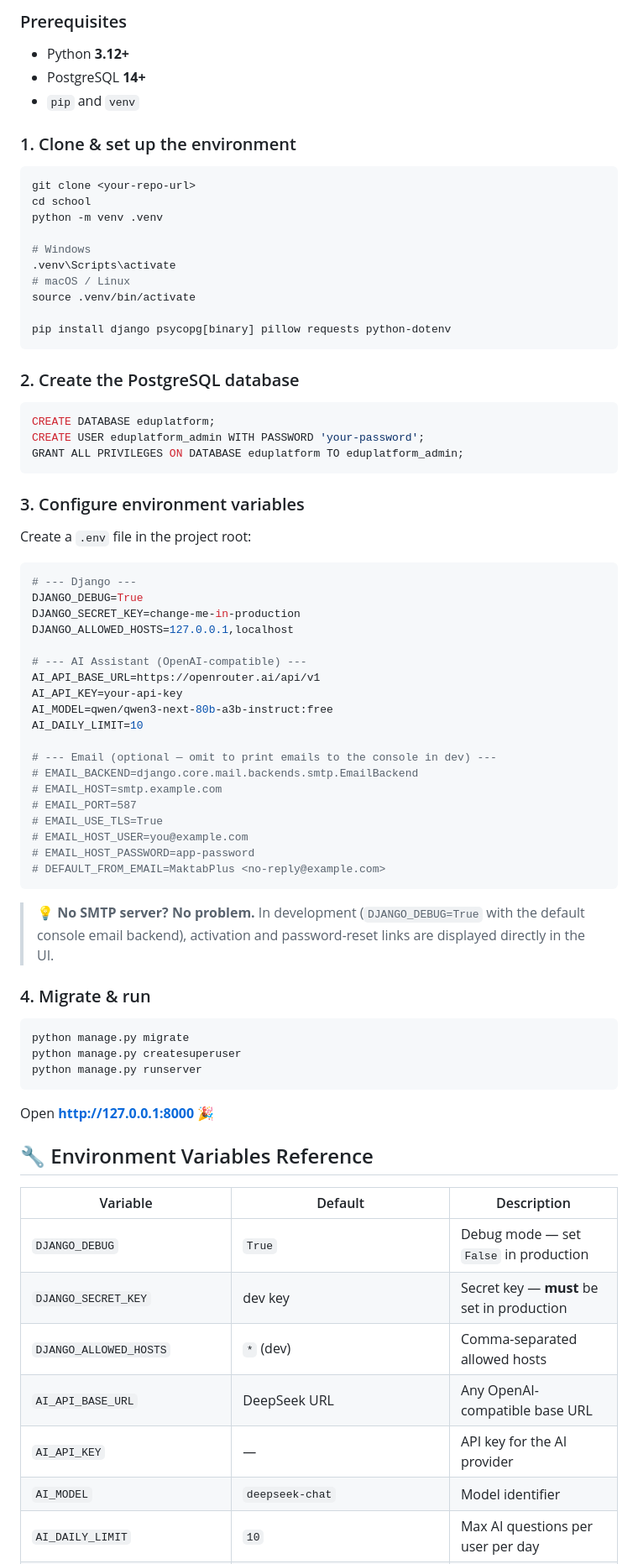
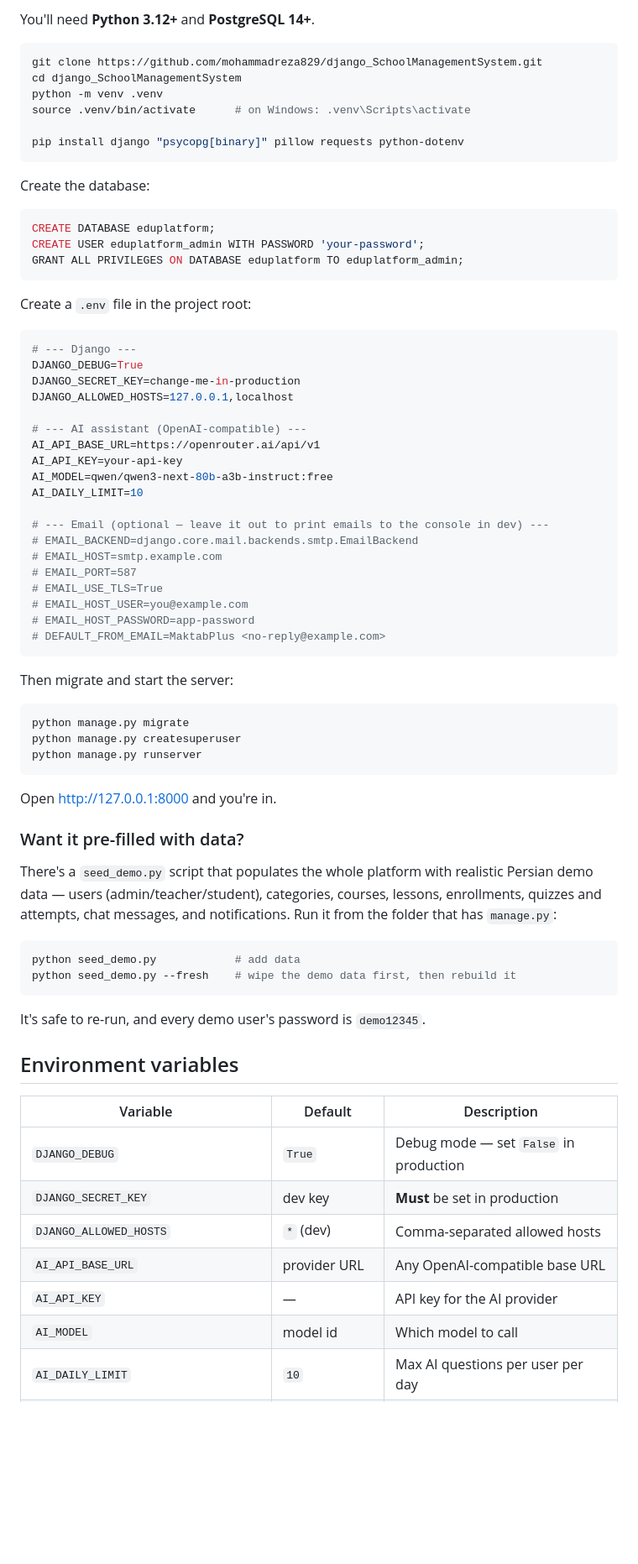
Before and after one commit to mohammadreza829/django_SchoolManagementSystem, a Markdown page: README.md, the part around one of its changes. Shown at 84% size. Rendered like a GitHub page; blank space fills up the shorter version.

````diff
--- a/README.md
+++ b/README.md
@@ -125,34 +81,22 @@ school/
 
-### Prerequisites
-
-- Python **3.12+**
-- PostgreSQL **14+**
-- `pip` and `venv`
-
-### 1. Clone & set up the environment
+You'll need **Python 3.12+** and **PostgreSQL 14+**.
 
 ```bash
-git clone <your-repo-url>
-cd school
+git clone https://github.com/mohammadreza829/django_SchoolManagementSystem.git
+cd django_SchoolManagementSystem
 python -m venv .venv
+source .venv/bin/activate      # on Windows: .venv\Scripts\activate
 
-# Windows
-.venv\Scripts\activate
-# macOS / Linux
-source .venv/bin/activate
-
-pip install django psycopg[binary] pillow requests python-dotenv
+pip install django "psycopg[binary]" pillow requests python-dotenv
 ```
 
-### 2. Create the PostgreSQL database
+Create the database:
 
 ```sql
 CREATE DATABASE eduplatform;
 CREATE USER eduplatform_admin WITH PASSWORD 'your-password';
 GRANT ALL PRIVILEGES ON DATABASE eduplatform TO eduplatform_admin;
 ```
-
-### 3. Configure environment variables
 
 Create a `.env` file in the project root:
 
@@ -162,13 +106,13 @@ DJANGO_DEBUG=True
 DJANGO_SECRET_KEY=change-me-in-production
 DJANGO_ALLOWED_HOSTS=127.0.0.1,localhost
 
-# --- AI Assistant (OpenAI-compatible) ---
+# --- AI assistant (OpenAI-compatible) ---
 AI_API_BASE_URL=https://openrouter.ai/api/v1
 AI_API_KEY=your-api-key
 AI_MODEL=qwen/qwen3-next-80b-a3b-instruct:free
 AI_DAILY_LIMIT=10
 
-# --- Email (optional — omit to print emails to the console in dev) ---
+# --- Email (optional — leave it out to print emails to the console in dev) ---
 # EMAIL_BACKEND=django.core.mail.backends.smtp.EmailBackend
 # EMAIL_HOST=smtp.example.com
 # EMAIL_PORT=587
@@ -178,9 +122,7 @@ AI_DAILY_LIMIT=10
 # DEFAULT_FROM_EMAIL=MaktabPlus <no-reply@example.com>
 ```
 
-> 💡 **No SMTP server? No problem.** In development (`DJANGO_DEBUG=True` with the default console email backend), activation and password-reset links are displayed directly in the UI.
-
-### 4. Migrate & run
+Then migrate and start the server:
 
 ```bash
 python manage.py migrate
@@ -188,16 +130,27 @@ python manage.py createsuperuser
 python manage.py runserver
 ```
 
-Open **http://127.0.0.1:8000** 🎉
+Open http://127.0.0.1:8000 and you're in.
 
-## 🔧 Environment Variables Reference
+### Want it pre-filled with data?
+
+There's a `seed_demo.py` script that populates the whole platform with realistic Persian demo data — users (admin/teacher/student), categories, courses, lessons, enrollments, quizzes and attempts, chat messages, and notifications. Run it from the folder that has `manage.py`:
+
+```bash
+python seed_demo.py            # add data
+python seed_demo.py --fresh    # wipe the demo data first, then rebuild it
+```
+
+It's safe to re-run, and every demo user's password is `demo12345`.
+
+## Environment variables
 
 | Variable | Default | Description |
 |---|---|---|
 | `DJANGO_DEBUG` | `True` | Debug mode — set `False` in production |
-| `DJANGO_SECRET_KEY` | dev key | Secret key — **must** be set in production |
+| `DJANGO_SECRET_KEY` | dev key | **Must** be set in production |
 | `DJANGO_ALLOWED_HOSTS` | `*` (dev) | Comma-separated allowed hosts |
-| `AI_API_BASE_URL` | DeepSeek URL | Any OpenAI-compatible base URL |
+| `AI_API_BASE_URL` | provider URL | Any OpenAI-compatible base URL |
 | `AI_API_KEY` | — | API key for the AI provider |
-| `AI_MODEL` | `deepseek-chat` | Model identifier |
+| `AI_MODEL` | model id | Which model to call |
 | `AI_DAILY_LIMIT` | `10` | Max AI questions per user per day |
````
Also changed, not shown: other parts of README.md (+64 -127 lines).
